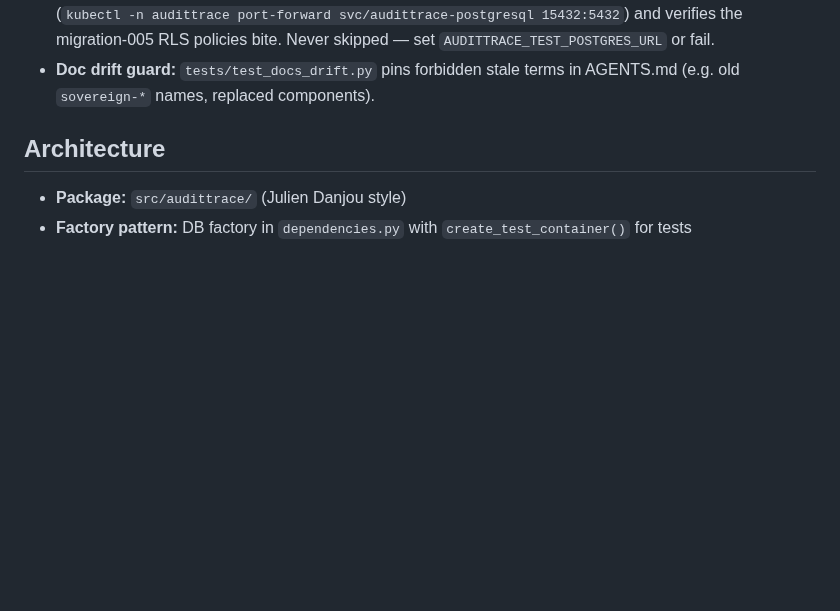
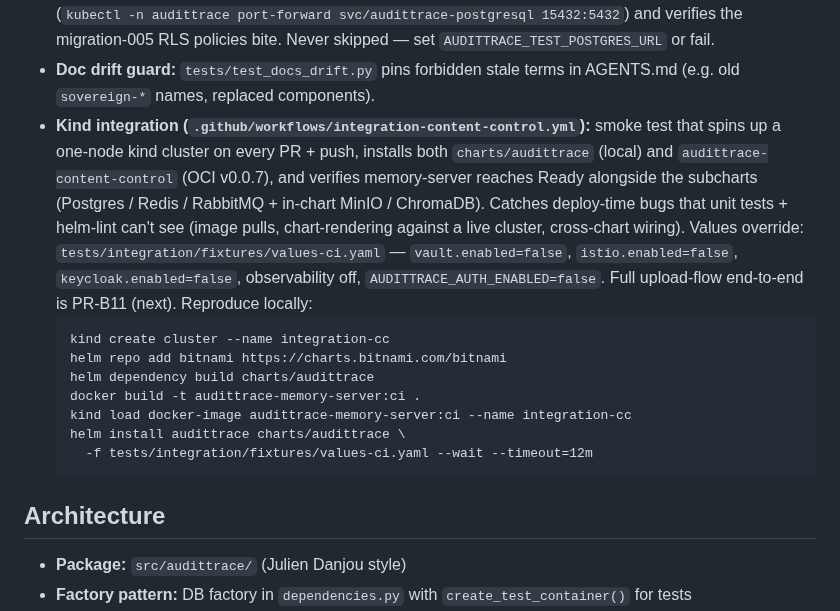
Before and after one commit to lfdesousa/AuditTrace-AI, a Markdown page: AGENTS.md, the part around the change. Drawn GitHub-style; blank space fills up the shorter version.

Commit message:
docs: AGENTS.md section for kind smoke test (PR-B10 follow-up)
Adds a section under the testing notes documenting the new
.github/workflows/integration-content-control.yml workflow:
what it tests, what it intentionally doesn't, and the
reproduce-locally sequence. Mirrors audittrace-content-control's
README parallel docs.

````diff
--- a/AGENTS.md
+++ b/AGENTS.md
@@ -53,6 +53,27 @@ For cluster-deploy work see `docs/guides/deployment-runbook.md` and
   `AUDITTRACE_TEST_POSTGRES_URL` or fail.
 - **Doc drift guard:** `tests/test_docs_drift.py` pins forbidden stale
   terms in AGENTS.md (e.g. old `sovereign-*` names, replaced components).
+- **Kind integration (`.github/workflows/integration-content-control.yml`):**
+  smoke test that spins up a one-node kind cluster on every PR + push,
+  installs both `charts/audittrace` (local) and `audittrace-content-control`
+  (OCI v0.0.7), and verifies memory-server reaches Ready alongside the
+  subcharts (Postgres / Redis / RabbitMQ + in-chart MinIO / ChromaDB).
+  Catches deploy-time bugs that unit tests + helm-lint can't see (image
+  pulls, chart-rendering against a live cluster, cross-chart wiring).
+  Values override: `tests/integration/fixtures/values-ci.yaml` —
+  `vault.enabled=false`, `istio.enabled=false`, `keycloak.enabled=false`,
+  observability off, `AUDITTRACE_AUTH_ENABLED=false`. Full upload-flow
+  end-to-end is PR-B11 (next).
+  Reproduce locally:
+  ```
+  kind create cluster --name integration-cc
+  helm repo add bitnami https://charts.bitnami.com/bitnami
+  helm dependency build charts/audittrace
+  docker build -t audittrace-memory-server:ci .
+  kind load docker-image audittrace-memory-server:ci --name integration-cc
+  helm install audittrace charts/audittrace \
+    -f tests/integration/fixtures/values-ci.yaml --wait --timeout=12m
+  ```
 
 ## Architecture
 - **Package:** `src/audittrace/` (Julien Danjou style)
````
